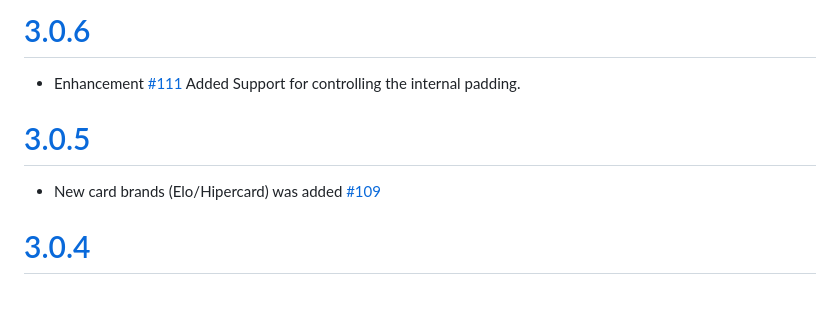
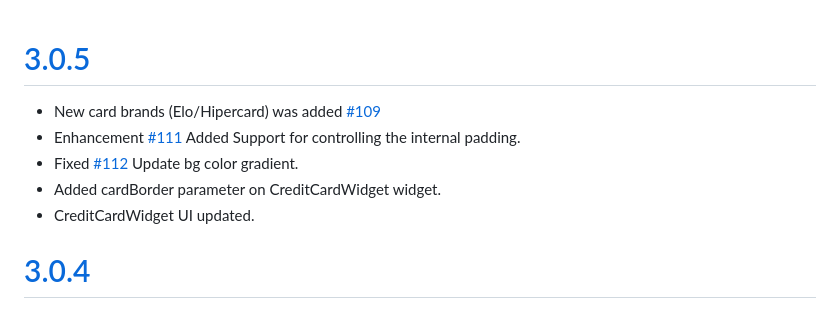
Before and after one commit to SimformSolutionsPvtLtd/flutter_credit_card, a Markdown page: CHANGELOG.md, the part around the change. Drawn GitHub-style.

```diff
--- a/CHANGELOG.md
+++ b/CHANGELOG.md
@@ -1,10 +1,10 @@
-# [3.0.6](https://github.com/SimformSolutionsPvtLtd/flutter_credit_card/tree/3.0.6)
-
-- Enhancement [#111](https://github.com/SimformSolutionsPvtLtd/flutter_credit_card/pull/111) Added Support for controlling the internal padding.
-
 # [3.0.5](https://github.com/SimformSolutionsPvtLtd/flutter_credit_card/tree/3.0.5)
 
 - New card brands (Elo/Hipercard) was added [#109](https://github.com/SimformSolutionsPvtLtd/flutter_credit_card/pull/109)
+- Enhancement [#111](https://github.com/SimformSolutionsPvtLtd/flutter_credit_card/pull/111) Added Support for controlling the internal padding.
+- Fixed [#112](https://github.com/SimformSolutionsPvtLtd/flutter_credit_card/pull/112) Update bg color gradient.
+- Added cardBorder parameter on CreditCardWidget widget.
+- CreditCardWidget UI updated.
 
 # [3.0.4](https://github.com/SimformSolutionsPvtLtd/flutter_credit_card/tree/3.0.4)
 
```
Also changed, not shown: README.md (+4 -3 lines), readme_assets/banner.png, 1 other file.
